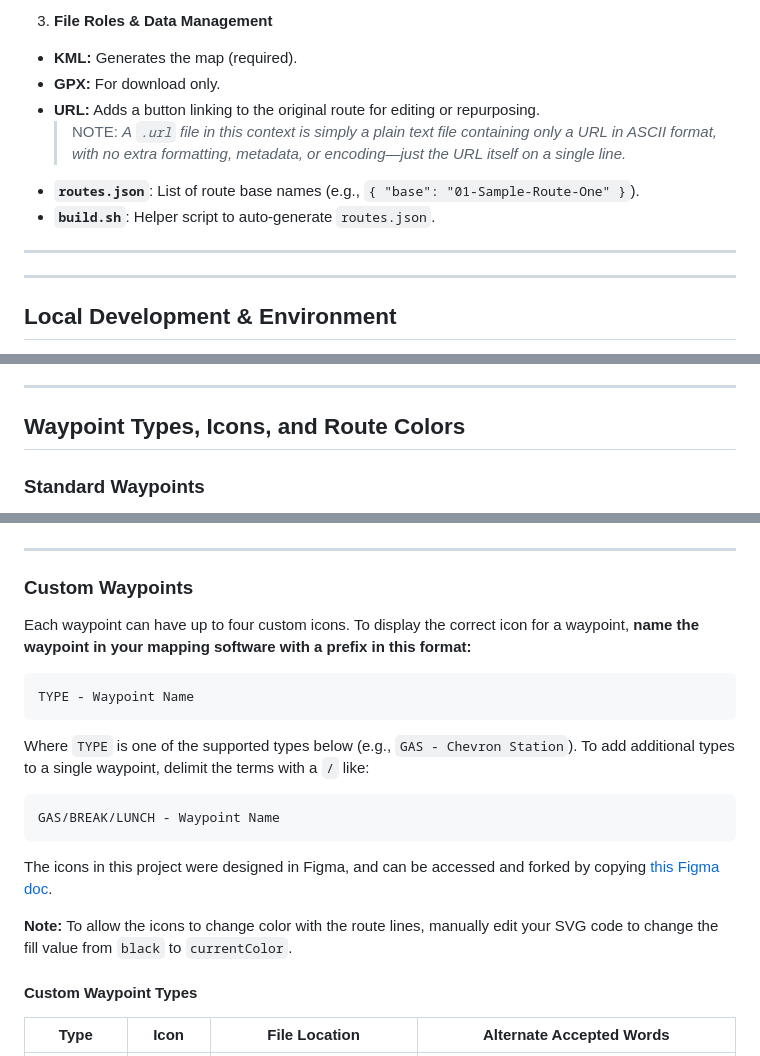
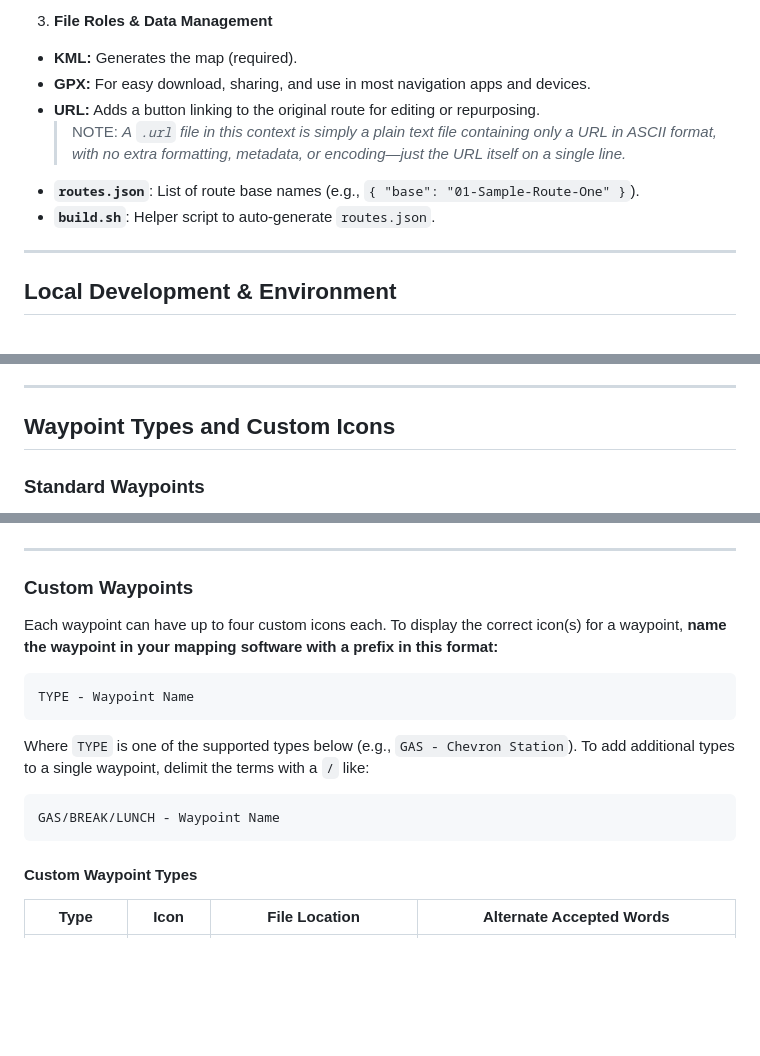
Before and after one commit to feralcreative/moto-router, a Markdown page: README.md, 3 parts joined by grey strips. Rendered like a GitHub page; blank space fills up the shorter version.

````diff
--- a/README.md
+++ b/README.md
@@ -27,13 +29,11 @@ This is a _static_ site—it does not rely on any server-side language or databa
 3. **File Roles & Data Management**
 
 - **KML:** Generates the map (required).
-- **GPX:** For download only.
+- **GPX:** For easy download, sharing, and use in most navigation apps and devices.
 - **URL:** Adds a button linking to the original route for editing or repurposing.
   > NOTE: _A `.url` file in this context is simply a plain text file containing only a URL in ASCII format, with no extra formatting, metadata, or encoding—just the URL itself on a single line._
 - **`routes.json`**: List of route base names (e.g., `{ "base": "01-Sample-Route-One" }`).
 - **`build.sh`**: Helper script to auto-generate `routes.json`.
-
----
 
 ---
 
@@ -111,7 +111,7 @@ If you share this project, share instructions for setting up the `.env` file but
 
 ---
 
-## Waypoint Types, Icons, and Route Colors
+## Waypoint Types and Custom Icons
 
 ### Standard Waypoints
 
@@ -128,7 +128,7 @@ Each waypoint on the map can be assigned a type, which determines the icon used
 
 ### Custom Waypoints
 
-Each waypoint can have up to four custom icons. To display the correct icon for a waypoint, **name the waypoint in your mapping software with a prefix in this format:**
+Each waypoint can have up to four custom icons each. To display the correct icon(s) for a waypoint, **name the waypoint in your mapping software with a prefix in this format:**
 
 ```
 TYPE - Waypoint Name
@@ -139,10 +139,6 @@ Where `TYPE` is one of the supported types below (e.g., `GAS - Chevron Station`)
 ```
 GAS/BREAK/LUNCH - Waypoint Name
 ```
-
-The icons in this project were designed in Figma, and can be accessed and forked by copying [this Figma doc](https://www.figma.com/design/pFQck3CUIa5twKqMu1IxD5/moto-router?node-id=66-2&t=0WKGatLYE2TZ02Gb-1).
-
-**Note:** To allow the icons to change color with the route lines, manually edit your SVG code to change the fill value from `black` to `currentColor`.
 
 #### Custom Waypoint Types
 
````
Also changed, not shown: other parts of README.md (+18 -10 lines).
